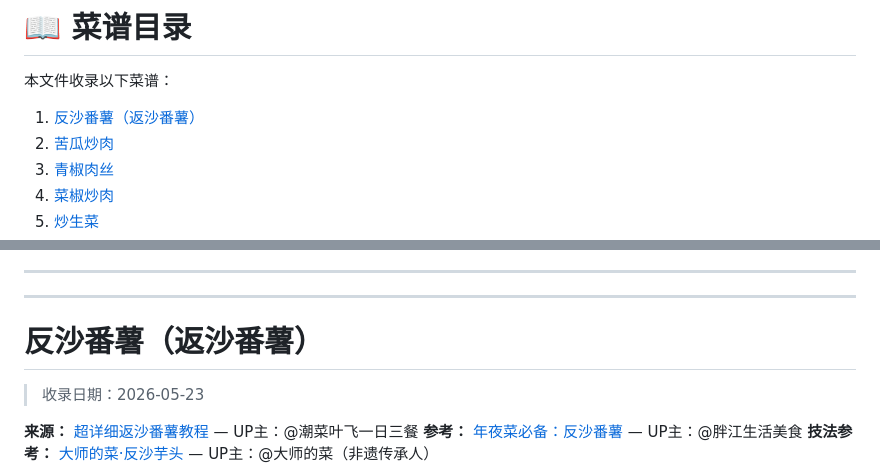
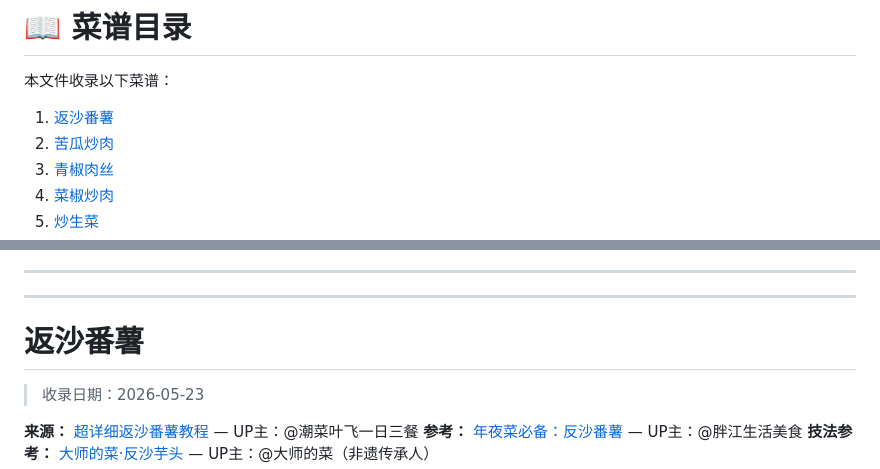
Before and after one commit to LoongLoL/AI_Repository, a Markdown page: documents/main/菜谱.md, 2 parts joined by grey strips. Rendered like a GitHub page.

```diff
--- a/documents/main/菜谱.md
+++ b/documents/main/菜谱.md
@@ -2,7 +2,7 @@
 
 本文件收录以下菜谱：
 
-1. [反沙番薯（返沙番薯）](#反沙番薯返沙番薯)
+1. [返沙番薯](#返沙番薯)
 2. [苦瓜炒肉](#苦瓜炒肉)
 3. [青椒肉丝](#青椒肉丝)
 4. [菜椒炒肉](#菜椒炒肉)
@@ -26,7 +26,7 @@
 ---
 
 ---
-# 反沙番薯（返沙番薯）
+# 返沙番薯
 > 收录日期：2026-05-23
 
 **来源：** [超详细返沙番薯教程](https://www.bilibili.com/video/BV1bd2JYFE7m) — UP主：@潮菜叶飞一日三餐
```
Also changed, not shown: documents/main/历史会话记忆整理.md (added, +102 -0 lines).
